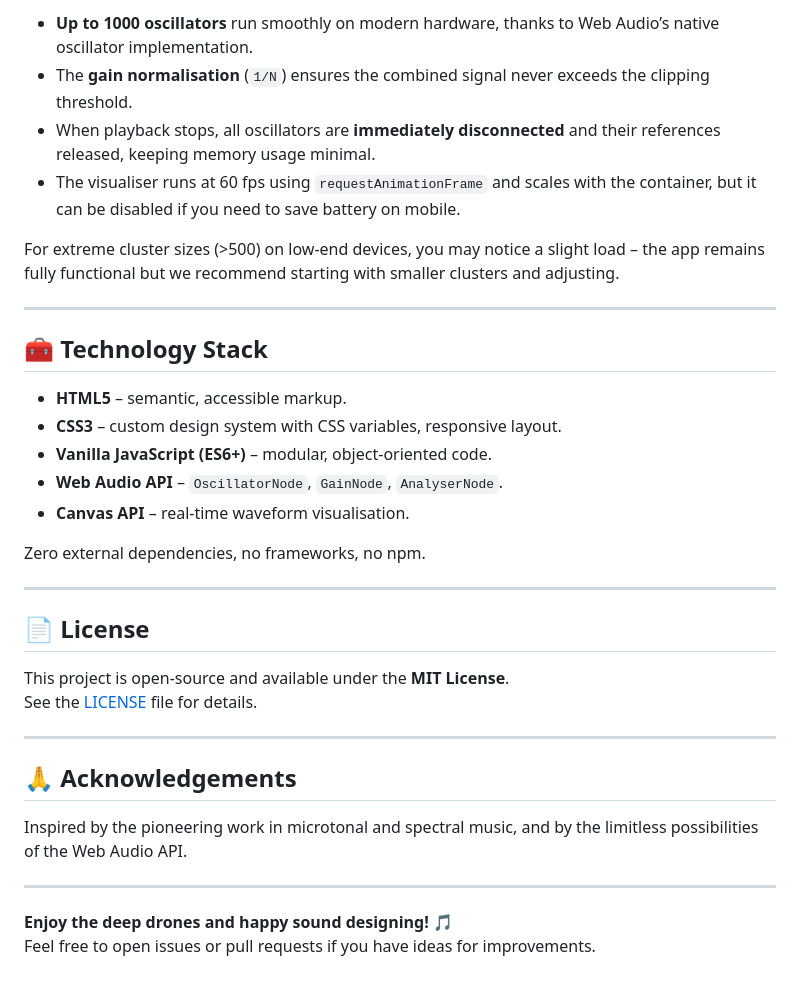
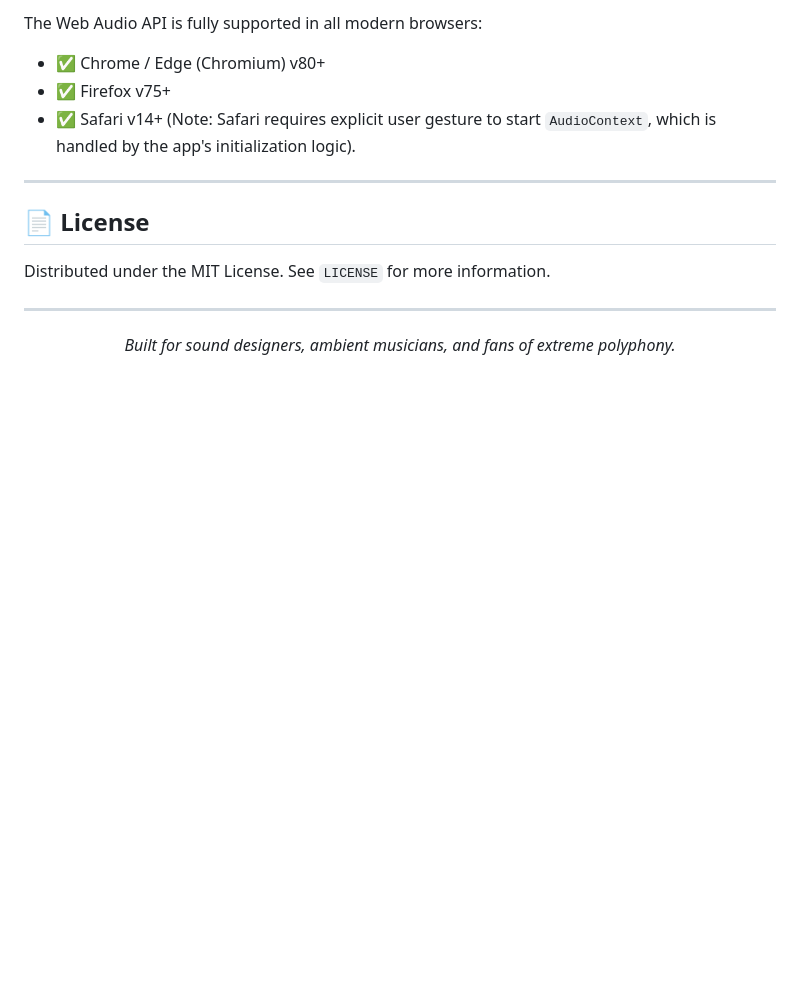
Before and after one commit to Aura-Audio/AuraMicroOffset, a Markdown page: README.md, the part around one of its changes. Rendered like a GitHub page; blank space fills up the shorter version.

```diff
--- a/README.md
+++ b/README.md
@@ -120,37 +121,17 @@ No build tools are required – just edit the HTML file directly.
 
-- **Up to 1000 oscillators** run smoothly on modern hardware, thanks to Web Audio’s native oscillator implementation.
-- The **gain normalisation** (`1/N`) ensures the combined signal never exceeds the clipping threshold.
-- When playback stops, all oscillators are **immediately disconnected** and their references released, keeping memory usage minimal.
-- The visualiser runs at 60 fps using `requestAnimationFrame` and scales with the container, but it can be disabled if you need to save battery on mobile.
-
-For extreme cluster sizes (>500) on low‑end devices, you may notice a slight load – the app remains fully functional but we recommend starting with smaller clusters and adjusting.
-
----
-
-## 🧰 Technology Stack
-
-- **HTML5** – semantic, accessible markup.
-- **CSS3** – custom design system with CSS variables, responsive layout.
-- **Vanilla JavaScript (ES6+)** – modular, object‑oriented code.
-- **Web Audio API** – `OscillatorNode`, `GainNode`, `AnalyserNode`.
-- **Canvas API** – real‑time waveform visualisation.
-
-Zero external dependencies, no frameworks, no npm.
+The Web Audio API is fully supported in all modern browsers:
+*   ✅ Chrome / Edge (Chromium) v80+
+*   ✅ Firefox v75+
+*   ✅ Safari v14+ (Note: Safari requires explicit user gesture to start `AudioContext`, which is handled by the app's initialization logic).
 
 ---
 
 ## 📄 License
 
-This project is open‑source and available under the **MIT License**.
-See the [LICENSE](LICENSE) file for details.
+Distributed under the MIT License. See `LICENSE` for more information.
 
 ---
 
-## 🙏 Acknowledgements
-
-Inspired by the pioneering work in microtonal and spectral music, and by the limitless possibilities of the Web Audio API.
-
----
-
-**Enjoy the deep drones and happy sound designing!** 🎵
-Feel free to open issues or pull requests if you have ideas for improvements.
+<p align="center">
+  <i>Built for sound designers, ambient musicians, and fans of extreme polyphony.</i>
+</p>
```
Also changed, not shown: other parts of README.md (+80 -79 lines).
